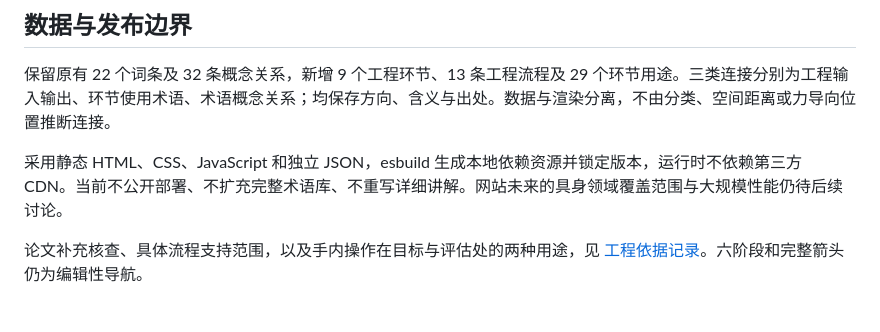
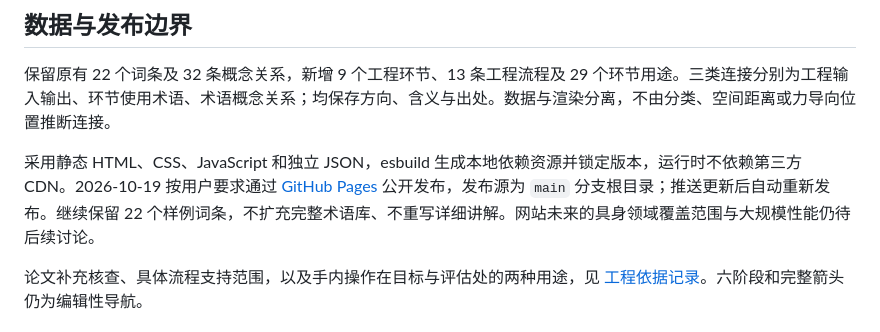
Before and after one commit to suyoutzy/DexAtlas, a Markdown page: docs/frontend-selections.md, the part around one of its changes. Drawn GitHub-style.

```diff
--- a/docs/frontend-selections.md
+++ b/docs/frontend-selections.md
@@ -56,7 +56,7 @@
 
 保留原有 22 个词条及 32 条概念关系，新增 9 个工程环节、13 条工程流程及 29 个环节用途。三类连接分别为工程输入输出、环节使用术语、术语概念关系；均保存方向、含义与出处。数据与渲染分离，不由分类、空间距离或力导向位置推断连接。
 
-采用静态 HTML、CSS、JavaScript 和独立 JSON，esbuild 生成本地依赖资源并锁定版本，运行时不依赖第三方 CDN。当前不公开部署、不扩充完整术语库、不重写详细讲解。网站未来的具身领域覆盖范围与大规模性能仍待后续讨论。
+采用静态 HTML、CSS、JavaScript 和独立 JSON，esbuild 生成本地依赖资源并锁定版本，运行时不依赖第三方 CDN。2026-10-19 按用户要求通过 [GitHub Pages](https://suyoutzy.github.io/DexAtlas/) 公开发布，发布源为 `main` 分支根目录；推送更新后自动重新发布。继续保留 22 个样例词条，不扩充完整术语库、不重写详细讲解。网站未来的具身领域覆盖范围与大规模性能仍待后续讨论。
 
 论文补充核查、具体流程支持范围，以及手内操作在目标与评估处的两种用途，见 [工程依据记录](engineering-evidence.md)。六阶段和完整箭头仍为编辑性导航。
 
```
Also changed, not shown: other parts of docs/frontend-selections.md (+1 -1 lines), README.md (+5 -1 lines).
